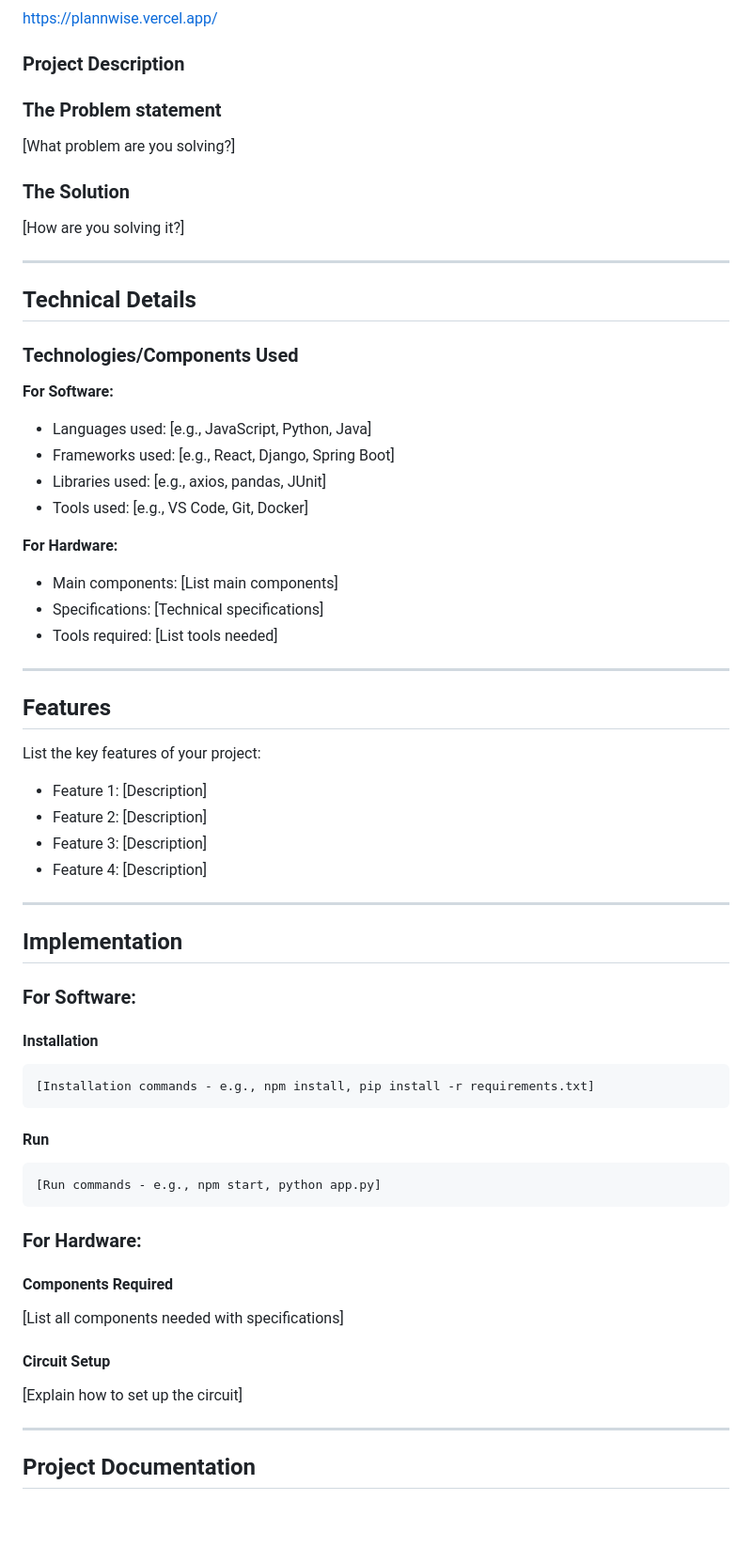
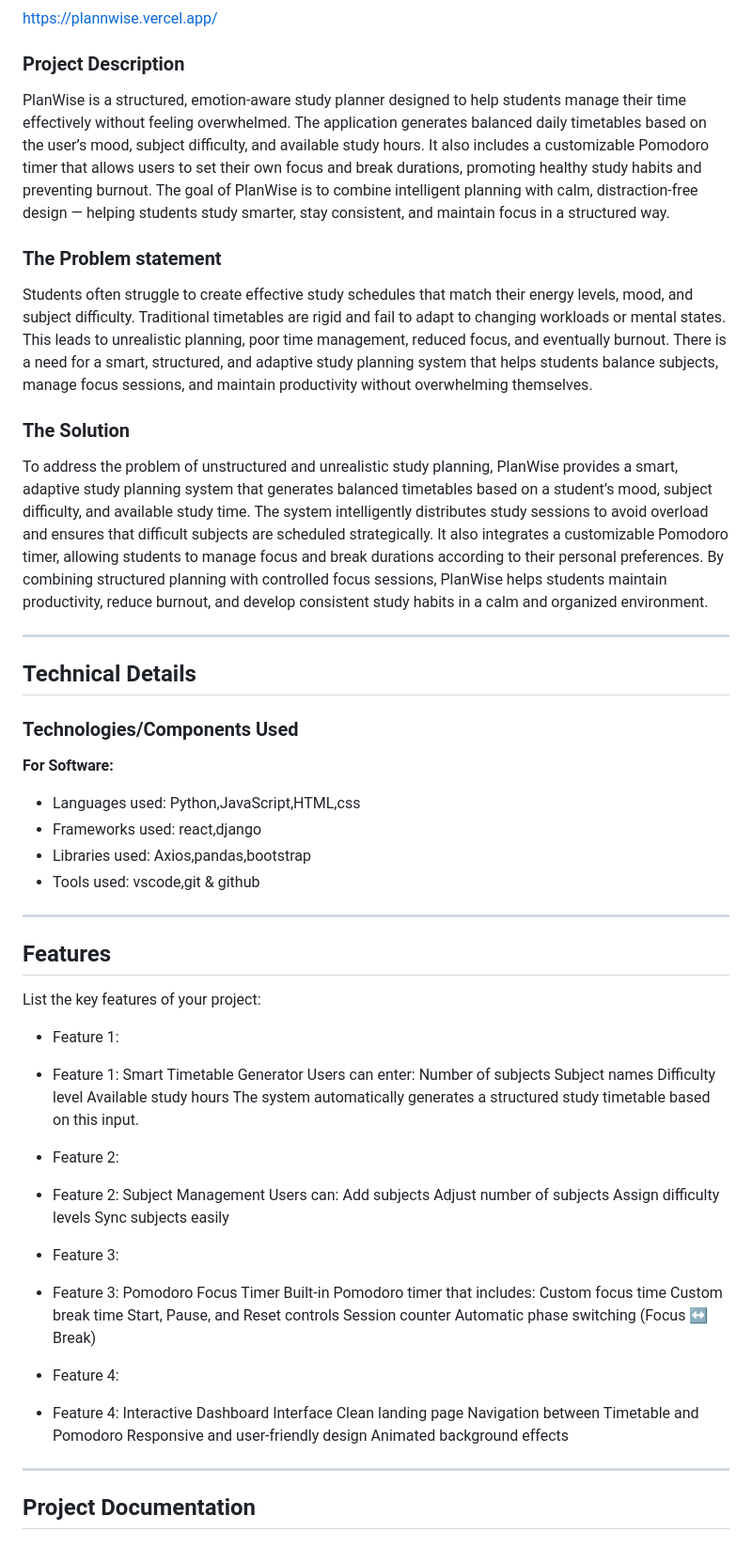
Before and after one commit to allaboutaibu/plannwise, a Markdown page: README.md, the part around one of its changes. Shown at 94% size. GitHub-like rendering; blank space fills up the shorter version.

````diff
--- a/README.md
+++ b/README.md
@@ -14,13 +14,19 @@ college: viswajyothi college of engineering and technology vazhakulam
 https://plannwise.vercel.app/
 
 ### Project Description
-
+PlanWise is a structured, emotion-aware study planner designed to help students manage their time effectively without feeling overwhelmed. The application generates balanced daily timetables based on the user’s mood, subject difficulty, and available study hours.
+It also includes a customizable Pomodoro timer that allows users to set their own focus and break durations, promoting healthy study habits and preventing burnout.
+The goal of PlanWise is to combine intelligent planning with calm, distraction-free design — helping students study smarter, stay consistent, and maintain focus in a structured way.
 
 ### The Problem statement
-[What problem are you solving?]
+Students often struggle to create effective study schedules that match their energy levels, mood, and subject difficulty. Traditional timetables are rigid and fail to adapt to changing workloads or mental states.
+This leads to unrealistic planning, poor time management, reduced focus, and eventually burnout.
+There is a need for a smart, structured, and adaptive study planning system that helps students balance subjects, manage focus sessions, and maintain productivity without overwhelming themselves.
 
 ### The Solution
-[How are you solving it?]
+To address the problem of unstructured and unrealistic study planning, PlanWise provides a smart, adaptive study planning system that generates balanced timetables based on a student’s mood, subject difficulty, and available study time.
+The system intelligently distributes study sessions to avoid overload and ensures that difficult subjects are scheduled strategically. It also integrates a customizable Pomodoro timer, allowing students to manage focus and break durations according to their personal preferences.
+By combining structured planning with controlled focus sessions, PlanWise helps students maintain productivity, reduce burnout, and develop consistent study habits in a calm and organized environment.
 
 ---
 
@@ -29,51 +35,54 @@ https://plannwise.vercel.app/
 ### Technologies/Components Used
 
 **For Software:**
-- Languages used: [e.g., JavaScript, Python, Java]
-- Frameworks used: [e.g., React, Django, Spring Boot]
-- Libraries used: [e.g., axios, pandas, JUnit]
-- Tools used: [e.g., VS Code, Git, Docker]
+- Languages used: Python,JavaScript,HTML,css
+- Frameworks used: react,django
+- Libraries used: Axios,pandas,bootstrap
+- Tools used: vscode,git & github
 
-**For Hardware:**
-- Main components: [List main components]
-- Specifications: [Technical specifications]
-- Tools required: [List tools needed]
+
 
 ---
 
 ## Features
 
 List the key features of your project:
-- Feature 1: [Description]
-- Feature 2: [Description]
-- Feature 3: [Description]
-- Feature 4: [Description]
+- Feature 1:
+-  Feature 1: Smart Timetable Generator
+Users can enter:
+Number of subjects
+Subject names
+Difficulty level
+Available study hours
+The system automatically generates a structured study timetable based on this input.
+
+- Feature 2:
+- Feature 2: Subject Management
+Users can:
+Add subjects
+Adjust number of subjects
+Assign difficulty levels
+Sync subjects easily
+
+- Feature 3:
+- Feature 3: Pomodoro Focus Timer
+Built-in Pomodoro timer that includes:
+Custom focus time
+Custom break time
+Start, Pause, and Reset controls
+Session counter
+Automatic phase switching (Focus ↔ Break)
+
+- Feature 4:
+- Feature 4: Interactive Dashboard Interface
+Clean landing page
+Navigation between Timetable and Pomodoro
+Responsive and user-friendly design
+Animated background effects
+
 
 ---
 
-## Implementation
-
-### For Software:
-
-#### Installation
-```bash
-[Installation commands - e.g., npm install, pip install -r requirements.txt]
-```
-
-#### Run
-```bash
-[Run commands - e.g., npm start, python app.py]
-```
-
-### For Hardware:
-
-#### Components Required
-[List all components needed with specifications]
-
-#### Circuit Setup
-[Explain how to set up the circuit]
-
----
 
 ## Project Documentation
 
````
Also changed, not shown: other parts of README.md (+90 -305 lines).
